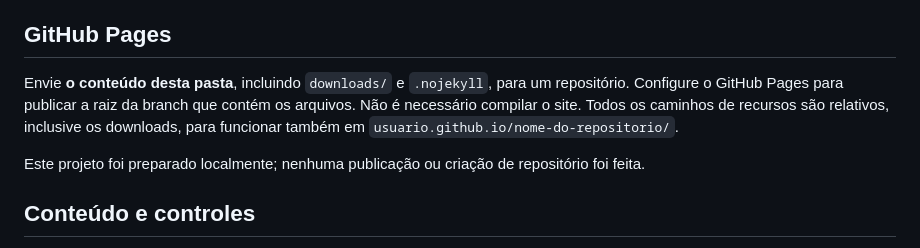
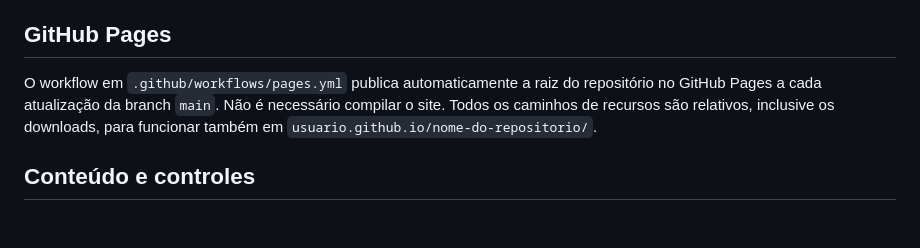
Before and after one commit to joaobertholino/Fisica-Mecanica, a Markdown page: README.md, the part around the change. Rendered like a GitHub page; blank space fills up the shorter version.

Commit message:
docs: atualizar instruções do GitHub Pages
Co-authored-by: Copilot <223556219+Copilot@users.noreply.github.com>

```diff
--- a/README.md
+++ b/README.md
@@ -15,9 +15,7 @@ Acesse `http://localhost:8000`. Para testar num celular na mesma rede, acesse `h
 
 ## GitHub Pages
 
-Envie **o conteúdo desta pasta**, incluindo `downloads/` e `.nojekyll`, para um repositório. Configure o GitHub Pages para publicar a raiz da branch que contém os arquivos. Não é necessário compilar o site. Todos os caminhos de recursos são relativos, inclusive os downloads, para funcionar também em `usuario.github.io/nome-do-repositorio/`.
-
-Este projeto foi preparado localmente; nenhuma publicação ou criação de repositório foi feita.
+O workflow em `.github/workflows/pages.yml` publica automaticamente a raiz do repositório no GitHub Pages a cada atualização da branch `main`. Não é necessário compilar o site. Todos os caminhos de recursos são relativos, inclusive os downloads, para funcionar também em `usuario.github.io/nome-do-repositorio/`.
 
 ## Conteúdo e controles
 
```
